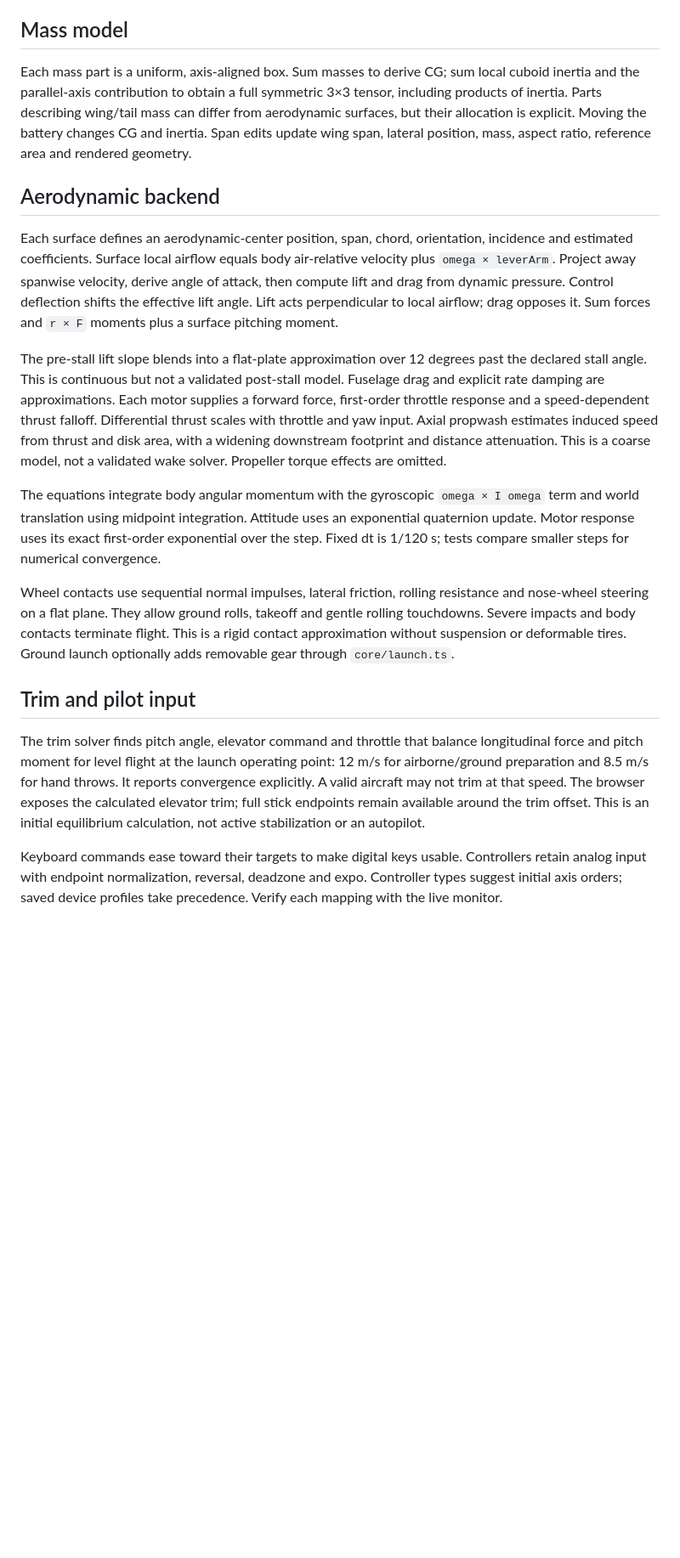
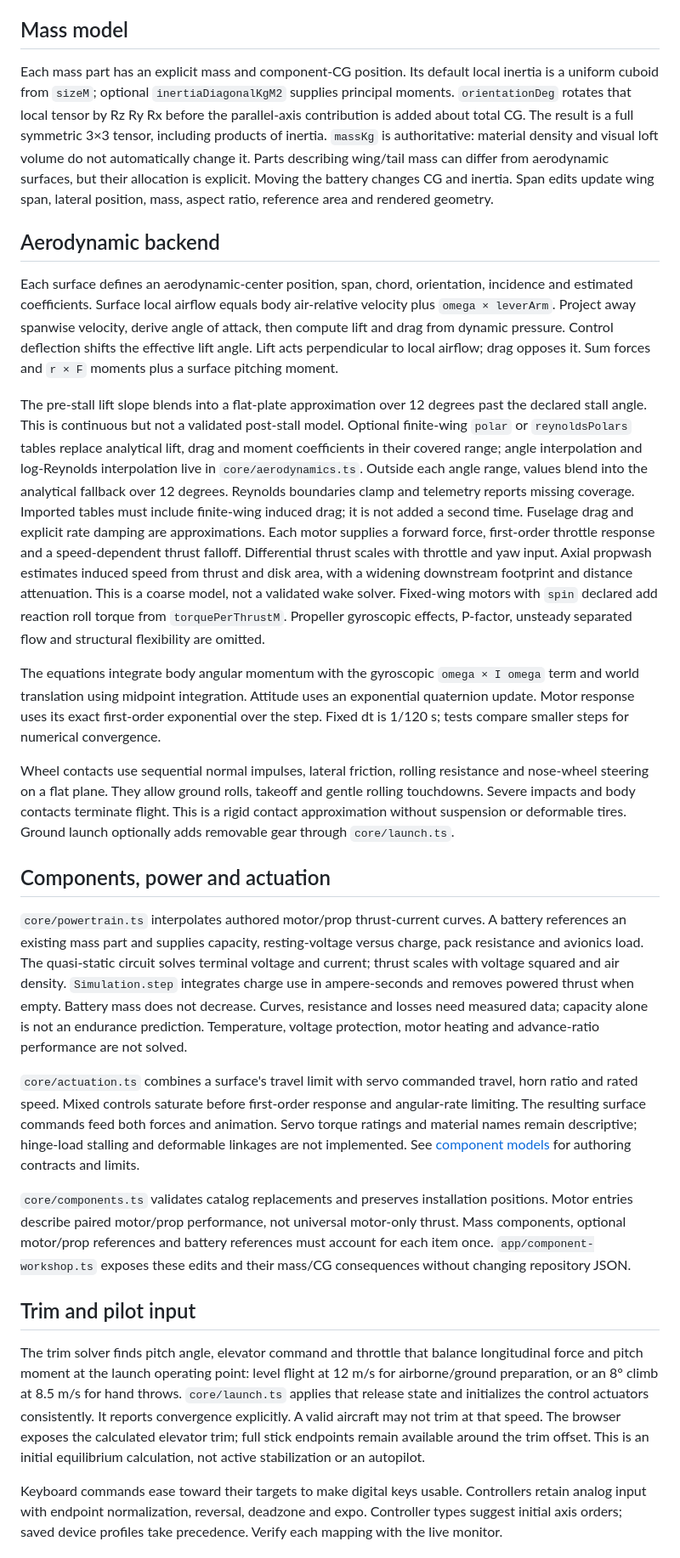
Before and after one commit to adithya-s-k/RCForge, a Markdown page: docs/architecture.md, the part around one of its changes. Shown at 85% size. Rendered like a GitHub page; blank space fills up the shorter version.

Commit message:
docs: align architecture with component and power models

```diff
--- a/docs/architecture.md
+++ b/docs/architecture.md
@@ -18,21 +18,45 @@ The renderer maps world `(x,y,z)` to Three.js `(x,-z,y)` by a proper 90-degree X
 
 ## Mass model
 
-Each mass part is a uniform, axis-aligned box. Sum masses to derive CG; sum local cuboid inertia and the parallel-axis contribution to obtain a full symmetric 3×3 tensor, including products of inertia. Parts describing wing/tail mass can differ from aerodynamic surfaces, but their allocation is explicit. Moving the battery changes CG and inertia. Span edits update wing span, lateral position, mass, aspect ratio, reference area and rendered geometry.
+Each mass part has an explicit mass and component-CG position. Its default local inertia is a uniform cuboid from `sizeM`; optional `inertiaDiagonalKgM2` supplies principal moments. `orientationDeg` rotates that local tensor by Rz Ry Rx before the parallel-axis contribution is added about total CG. The result is a full symmetric 3×3 tensor, including products of inertia. `massKg` is authoritative: material density and visual loft volume do not automatically change it. Parts describing wing/tail mass can differ from aerodynamic surfaces, but their allocation is explicit. Moving the battery changes CG and inertia. Span edits update wing span, lateral position, mass, aspect ratio, reference area and rendered geometry.
 
 ## Aerodynamic backend
 
 Each surface defines an aerodynamic-center position, span, chord, orientation, incidence and estimated coefficients. Surface local airflow equals body air-relative velocity plus `omega × leverArm`. Project away spanwise velocity, derive angle of attack, then compute lift and drag from dynamic pressure. Control deflection shifts the effective lift angle. Lift acts perpendicular to local airflow; drag opposes it. Sum forces and `r × F` moments plus a surface pitching moment.
 
-The pre-stall lift slope blends into a flat-plate approximation over 12 degrees past the declared stall angle. This is continuous but not a validated post-stall model. Fuselage drag and explicit rate damping are approximations. Each motor supplies a forward force, first-order throttle response and a speed-dependent thrust falloff. Differential thrust scales with throttle and yaw input. Axial propwash estimates induced speed from thrust and disk area, with a widening downstream footprint and distance attenuation. This is a coarse model, not a validated wake solver. Propeller torque effects are omitted.
+The pre-stall lift slope blends into a flat-plate approximation over 12 degrees past the declared stall angle. This is continuous but not a validated post-stall model. Optional finite-wing `polar` or `reynoldsPolars` tables replace analytical lift, drag and moment coefficients in their covered range; angle interpolation and log-Reynolds interpolation live in `core/aerodynamics.ts`. Outside each angle range, values blend into the analytical fallback over 12 degrees. Reynolds boundaries clamp and telemetry reports missing coverage. Imported tables must include finite-wing induced drag; it is not added a second time. Fuselage drag and explicit rate damping are approximations. Each motor supplies a forward force, first-order throttle response and a speed-dependent thrust falloff. Differential thrust scales with throttle and yaw input. Axial propwash estimates induced speed from thrust and disk area, with a widening downstream footprint and distance attenuation. This is a coarse model, not a validated wake solver. Fixed-wing motors with `spin` declared add reaction roll torque from `torquePerThrustM`. Propeller gyroscopic effects, P-factor, unsteady separated flow and structural flexibility are omitted.
 
 The equations integrate body angular momentum with the gyroscopic `omega × I omega` term and world translation using midpoint integration. Attitude uses an exponential quaternion update. Motor response uses its exact first-order exponential over the step. Fixed dt is 1/120 s; tests compare smaller steps for numerical convergence.
 
 Wheel contacts use sequential normal impulses, lateral friction, rolling resistance and nose-wheel steering on a flat plane. They allow ground rolls, takeoff and gentle rolling touchdowns. Severe impacts and body contacts terminate flight. This is a rigid contact approximation without suspension or deformable tires. Ground launch optionally adds removable gear through `core/launch.ts`.
 
+## Components, power and actuation
+
+`core/powertrain.ts` interpolates authored motor/prop thrust-current curves. A
+battery references an existing mass part and supplies capacity, resting-voltage
+versus charge, pack resistance and avionics load. The quasi-static circuit solves
+terminal voltage and current; thrust scales with voltage squared and air density.
+`Simulation.step` integrates charge use in ampere-seconds and removes powered
+thrust when empty. Battery mass does not decrease. Curves, resistance and losses
+need measured data; capacity alone is not an endurance prediction. Temperature,
+voltage protection, motor heating and advance-ratio performance are not solved.
+
+`core/actuation.ts` combines a surface's travel limit with servo commanded travel,
+horn ratio and rated speed. Mixed controls saturate before first-order response
+and angular-rate limiting. The resulting surface commands feed both forces and
+animation. Servo torque ratings and material names remain descriptive; hinge-load
+stalling and deformable linkages are not implemented. See
+[component models](component-models.md) for authoring contracts and limits.
+
+`core/components.ts` validates catalog replacements and preserves installation
+positions. Motor entries describe paired motor/prop performance, not universal
+motor-only thrust. Mass components, optional motor/prop references and battery
+references must account for each item once. `app/component-workshop.ts` exposes
+these edits and their mass/CG consequences without changing repository JSON.
+
 ## Trim and pilot input
 
-The trim solver finds pitch angle, elevator command and throttle that balance longitudinal force and pitch moment for level flight at the launch operating point: 12 m/s for airborne/ground preparation and 8.5 m/s for hand throws. It reports convergence explicitly. A valid aircraft may not trim at that speed. The browser exposes the calculated elevator trim; full stick endpoints remain available around the trim offset. This is an initial equilibrium calculation, not active stabilization or an autopilot.
+The trim solver finds pitch angle, elevator command and throttle that balance longitudinal force and pitch moment at the launch operating point: level flight at 12 m/s for airborne/ground preparation, or an 8° climb at 8.5 m/s for hand throws. `core/launch.ts` applies that release state and initializes the control actuators consistently. It reports convergence explicitly. A valid aircraft may not trim at that speed. The browser exposes the calculated elevator trim; full stick endpoints remain available around the trim offset. This is an initial equilibrium calculation, not active stabilization or an autopilot.
 
 Keyboard commands ease toward their targets to make digital keys usable. Controllers retain analog input with endpoint normalization, reversal, deadzone and expo. Controller types suggest initial axis orders; saved device profiles take precedence. Verify each mapping with the live monitor.
 
```
Also changed, not shown: other parts of docs/architecture.md (+3 -3 lines), docs/improvement-session.md (+13 -0 lines).
